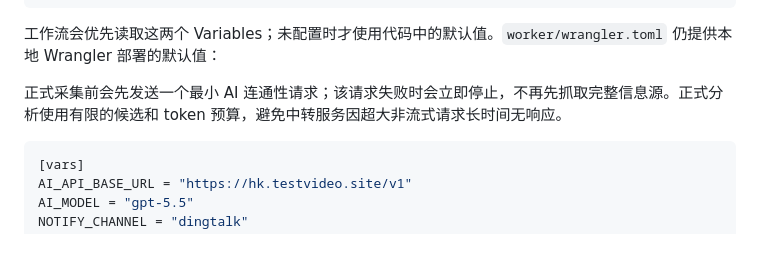
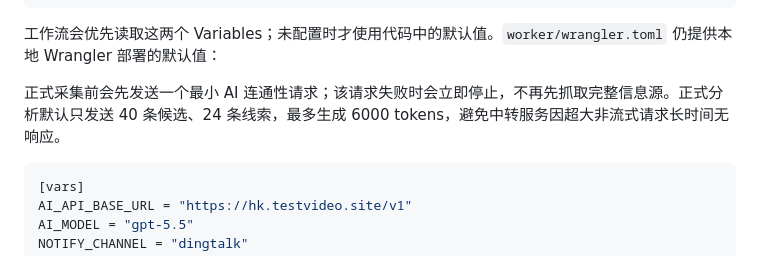
Before and after one commit to zhuxinfei/beauty-legal-bot, a Markdown page: README.md, the part around the change. Rendered like a GitHub page.

Commit message:
fix: preflight AI and reduce analysis request size

````diff
--- a/README.md
+++ b/README.md
@@ -143,7 +143,7 @@ AI_MODEL=gpt-5.5
 
 工作流会优先读取这两个 Variables；未配置时才使用代码中的默认值。`worker/wrangler.toml` 仍提供本地 Wrangler 部署的默认值：
 
-正式采集前会先发送一个最小 AI 连通性请求；该请求失败时会立即停止，不再先抓取完整信息源。正式分析使用有限的候选和 token 预算，避免中转服务因超大非流式请求长时间无响应。
+正式采集前会先发送一个最小 AI 连通性请求；该请求失败时会立即停止，不再先抓取完整信息源。正式分析默认只发送 40 条候选、24 条线索，最多生成 6000 tokens，避免中转服务因超大非流式请求长时间无响应。
 
 ```toml
 [vars]
````
